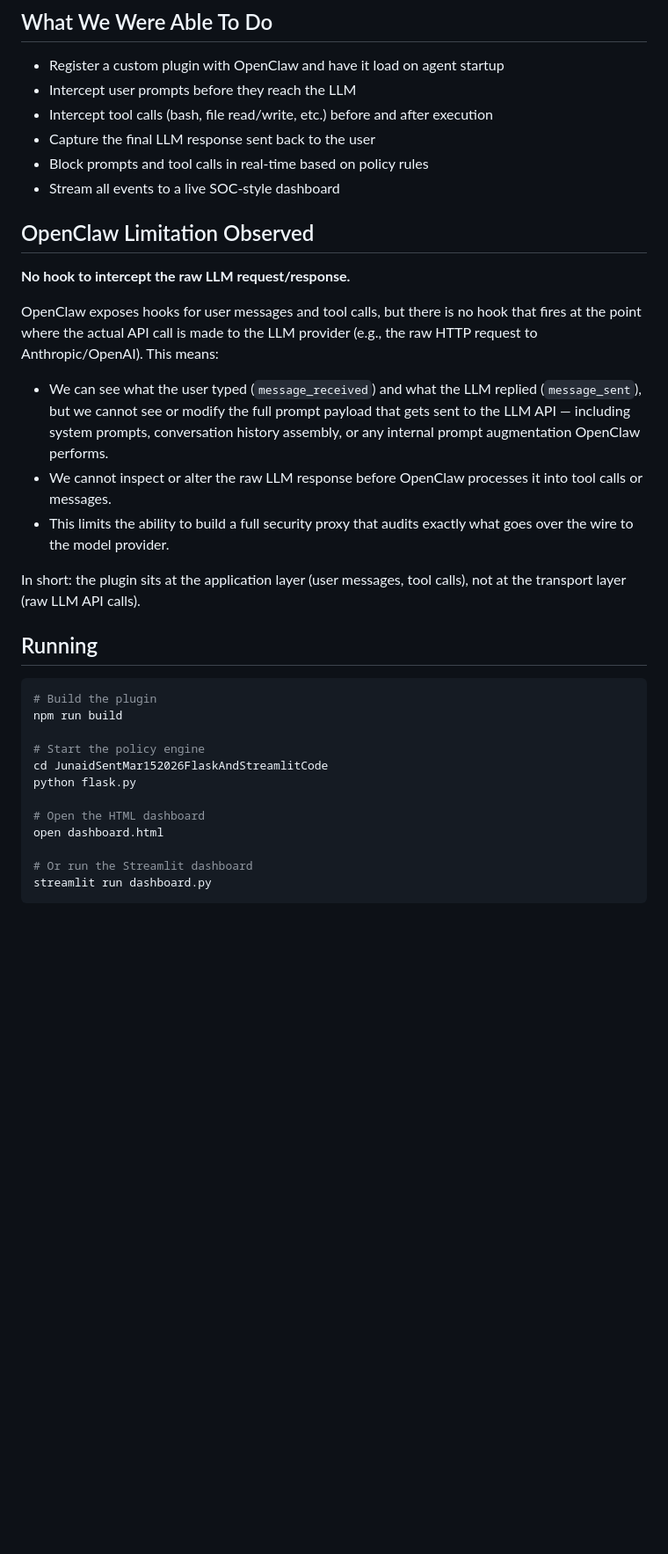
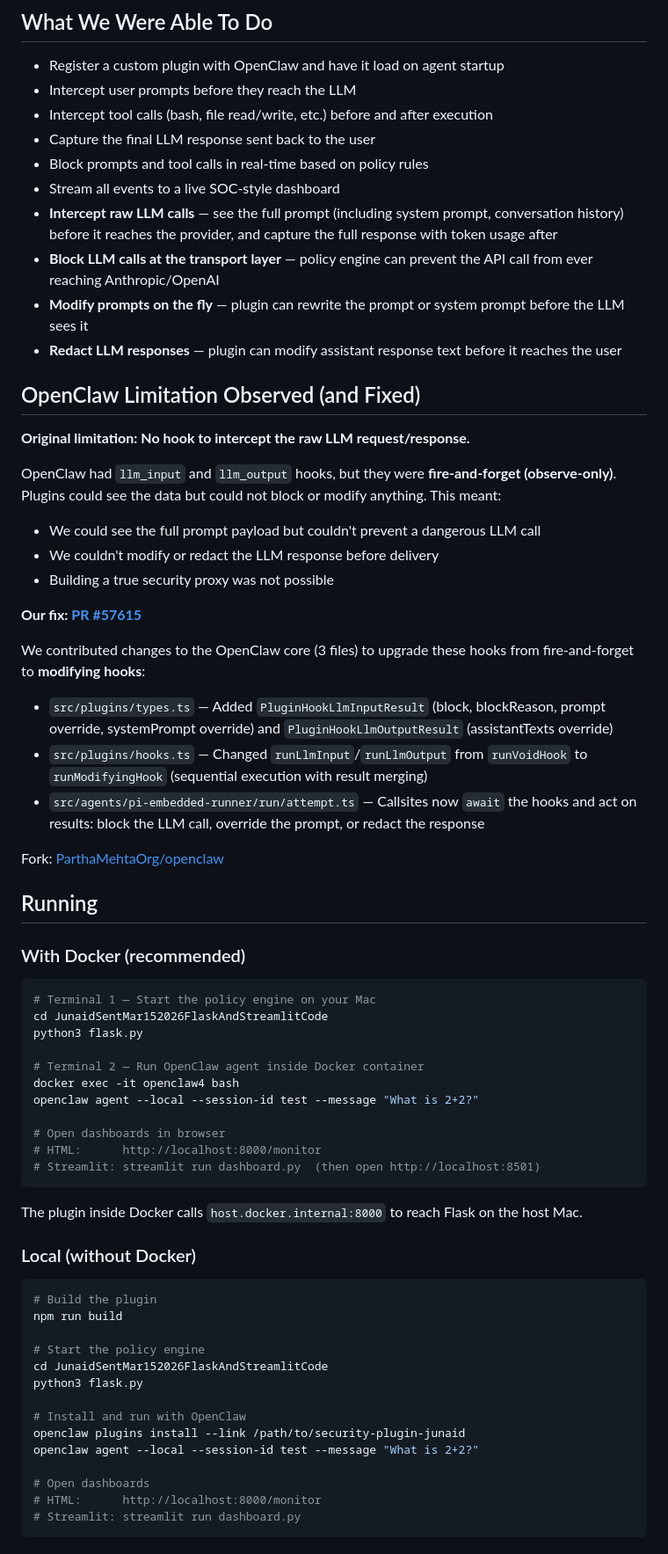
Before and after one commit to secure-mind-live/openclaw-security-plugin, a Markdown page: README.md, the part around one of its changes. Shown at 88% size. Rendered like a GitHub page; blank space fills up the shorter version.

Commit message:
Update README with llm_input/llm_output hooks, PR link, and tested scenarios
Co-Authored-By: Claude Opus 4.6 (1M context) <noreply@anthropic.com>

````diff
--- a/README.md
+++ b/README.md
@@ -66,20 +79,52 @@ LLM reply   --> Plugin (message_sent)     --> POST /response --> log only
 - Capture the final LLM response sent back to the user
 - Block prompts and tool calls in real-time based on policy rules
 - Stream all events to a live SOC-style dashboard
+- **Intercept raw LLM calls** — see the full prompt (including system prompt, conversation history) before it reaches the provider, and capture the full response with token usage after
+- **Block LLM calls at the transport layer** — policy engine can prevent the API call from ever reaching Anthropic/OpenAI
+- **Modify prompts on the fly** — plugin can rewrite the prompt or system prompt before the LLM sees it
+- **Redact LLM responses** — plugin can modify assistant response text before it reaches the user
 
-## OpenClaw Limitation Observed
+## OpenClaw Limitation Observed (and Fixed)
 
-**No hook to intercept the raw LLM request/response.**
+**Original limitation: No hook to intercept the raw LLM request/response.**
 
-OpenClaw exposes hooks for user messages and tool calls, but there is no hook that fires at the point where the actual API call is made to the LLM provider (e.g., the raw HTTP request to Anthropic/OpenAI). This means:
+OpenClaw had `llm_input` and `llm_output` hooks, but they were **fire-and-forget (observe-only)**. Plugins could see the data but could not block or modify anything. This meant:
 
-- We can see what the user typed (`message_received`) and what the LLM replied (`message_sent`), but we cannot see or modify the full prompt payload that gets sent to the LLM API — including system prompts, conversation history assembly, or any internal prompt augmentation OpenClaw performs.
-- We cannot inspect or alter the raw LLM response before OpenClaw processes it into tool calls or messages.
-- This limits the ability to build a full security proxy that audits exactly what goes over the wire to the model provider.
+- We could see the full prompt payload but couldn't prevent a dangerous LLM call
+- We couldn't modify or redact the LLM response before delivery
+- Building a true security proxy was not possible
 
-In short: the plugin sits at the application layer (user messages, tool calls), not at the transport layer (raw LLM API calls).
+**Our fix: [PR #57615](https://github.com/openclaw/openclaw/pull/57615)**
+
+We contributed changes to the OpenClaw core (3 files) to upgrade these hooks from fire-and-forget to **modifying hooks**:
+
+- `src/plugins/types.ts` — Added `PluginHookLlmInputResult` (block, blockReason, prompt override, systemPrompt override) and `PluginHookLlmOutputResult` (assistantTexts override)
+- `src/plugins/hooks.ts` — Changed `runLlmInput`/`runLlmOutput` from `runVoidHook` to `runModifyingHook` (sequential execution with result merging)
+- `src/agents/pi-embedded-runner/run/attempt.ts` — Callsites now `await` the hooks and act on results: block the LLM call, override the prompt, or redact the response
+
+Fork: [ParthaMehtaOrg/openclaw](https://github.com/ParthaMehtaOrg/openclaw/tree/feature/llm-hook-interception)
 
 ## Running
+
+### With Docker (recommended)
+
+```bash
+# Terminal 1 — Start the policy engine on your Mac
+cd JunaidSentMar152026FlaskAndStreamlitCode
+python3 flask.py
+
+# Terminal 2 — Run OpenClaw agent inside Docker container
+docker exec -it openclaw4 bash
+openclaw agent --local --session-id test --message "What is 2+2?"
+
+# Open dashboards in browser
+# HTML:      http://localhost:8000/monitor
+# Streamlit: streamlit run dashboard.py  (then open http://localhost:8501)
+```
+
+The plugin inside Docker calls `host.docker.internal:8000` to reach Flask on the host Mac.
+
+### Local (without Docker)
 
 ```bash
 # Build the plugin
@@ -87,11 +132,13 @@ npm run build
 
 # Start the policy engine
 cd JunaidSentMar152026FlaskAndStreamlitCode
-python flask.py
+python3 flask.py
 
-# Open the HTML dashboard
-open dashboard.html
+# Install and run with OpenClaw
+openclaw plugins install --link /path/to/security-plugin-junaid
+openclaw agent --local --session-id test --message "What is 2+2?"
 
-# Or run the Streamlit dashboard
-streamlit run dashboard.py
+# Open dashboards
+# HTML:      http://localhost:8000/monitor
+# Streamlit: streamlit run dashboard.py
 ```
````
Also changed, not shown: other parts of README.md (+38 -16 lines).
